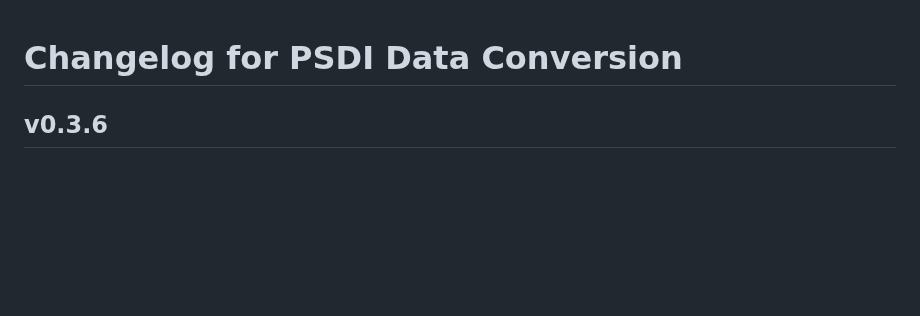
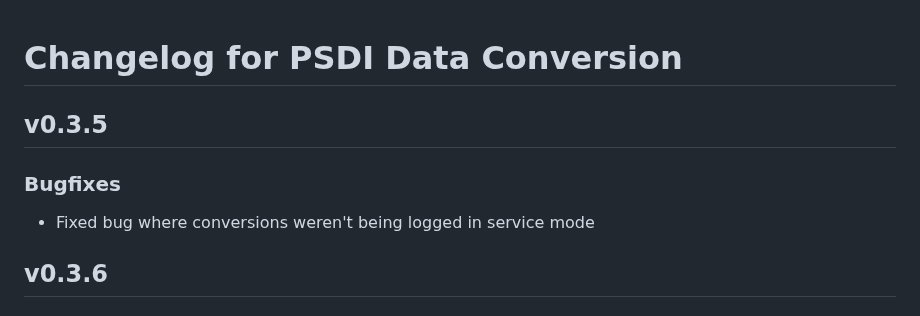
Before and after one commit to PSDI-UK/psdi-data-conversion, a Markdown page: CHANGELOG.md, the part around the change. Rendered like a GitHub page; blank space fills up the shorter version.

Commit message:
Update CHANGELOG

```diff
--- a/CHANGELOG.md
+++ b/CHANGELOG.md
@@ -1,4 +1,10 @@
 # Changelog for PSDI Data Conversion
+
+## v0.3.5
+
+### Bugfixes
+
+- Fixed bug where conversions weren't being logged in service mode
 
 ## v0.3.6
 
```
